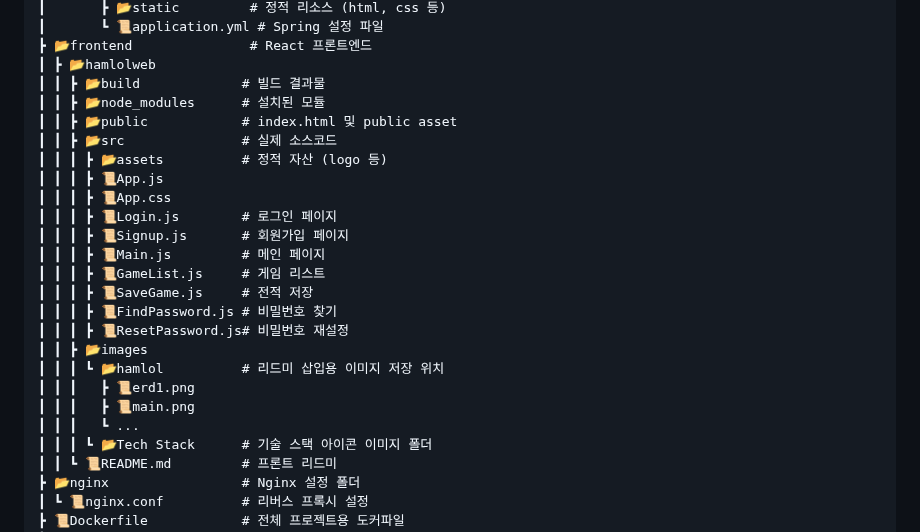
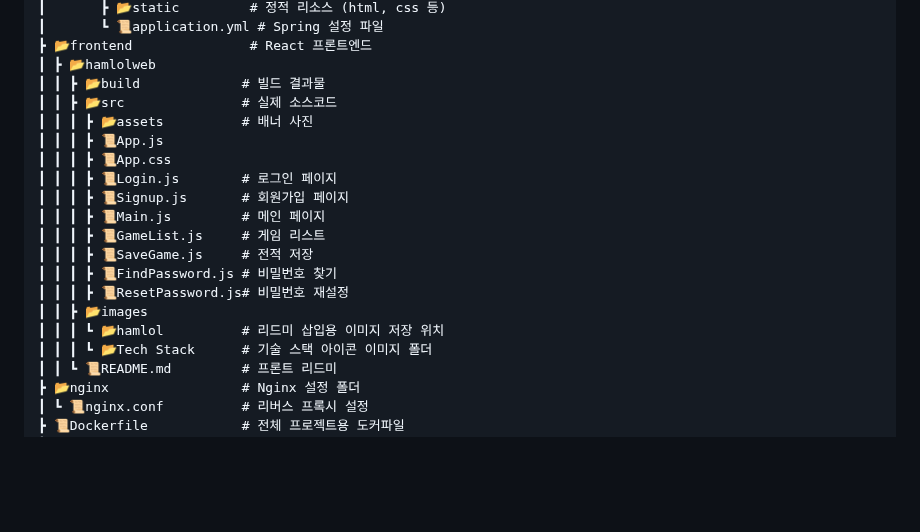
Before and after one commit to leechanghoon00/hamlol, a Markdown page: README.md, the part around the change. Rendered like a GitHub page; blank space fills up the shorter version.

```diff
--- a/README.md
+++ b/README.md
@@ -91,10 +91,8 @@
 ┣ 📂frontend               # React 프론트엔드
 ┃ ┣ 📂hamlolweb
 ┃ ┃ ┣ 📂build             # 빌드 결과물
-┃ ┃ ┣ 📂node_modules      # 설치된 모듈
-┃ ┃ ┣ 📂public            # index.html 및 public asset
 ┃ ┃ ┣ 📂src               # 실제 소스코드
-┃ ┃ ┃ ┣ 📂assets          # 정적 자산 (logo 등)
+┃ ┃ ┃ ┣ 📂assets          # 배너 사진
 ┃ ┃ ┃ ┣ 📜App.js
 ┃ ┃ ┃ ┣ 📜App.css
 ┃ ┃ ┃ ┣ 📜Login.js        # 로그인 페이지
@@ -106,9 +104,6 @@
 ┃ ┃ ┃ ┣ 📜ResetPassword.js# 비밀번호 재설정
 ┃ ┃ ┣ 📂images
 ┃ ┃ ┃ ┗ 📂hamlol          # 리드미 삽입용 이미지 저장 위치
-┃ ┃ ┃   ┣ 📜erd1.png
-┃ ┃ ┃   ┣ 📜main.png
-┃ ┃ ┃   ┗ ...
 ┃ ┃ ┃ ┗ 📂Tech Stack      # 기술 스택 아이콘 이미지 폴더
 ┃ ┃ ┗ 📜README.md         # 프론트 리드미
 ┣ 📂nginx                 # Nginx 설정 폴더
```
